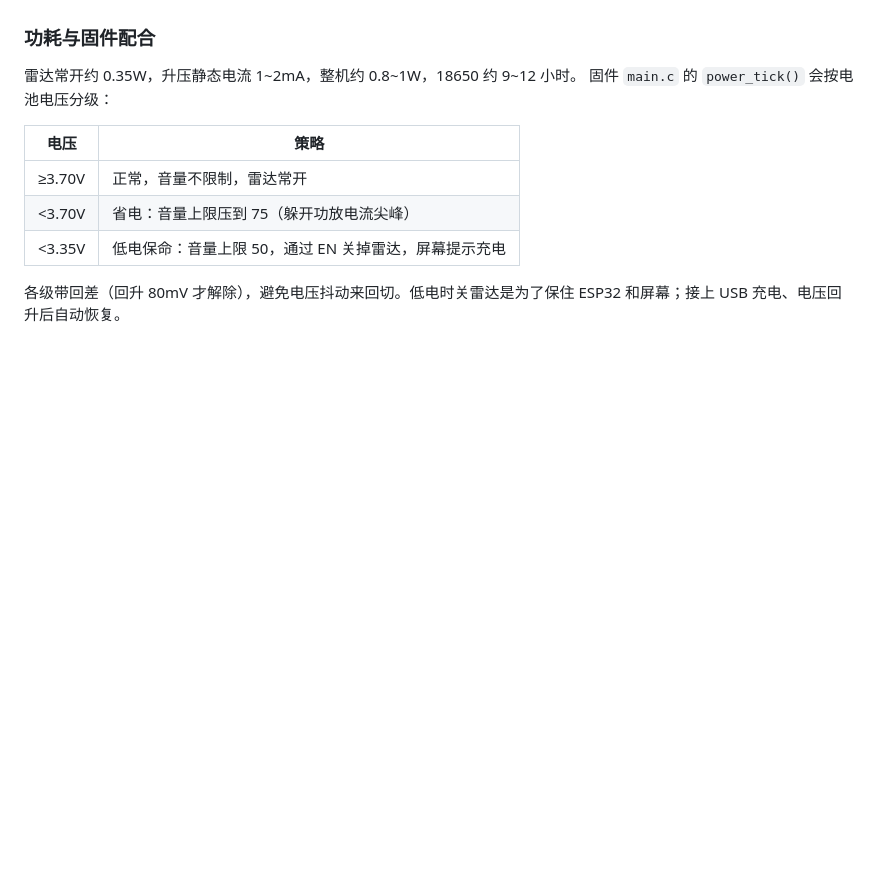
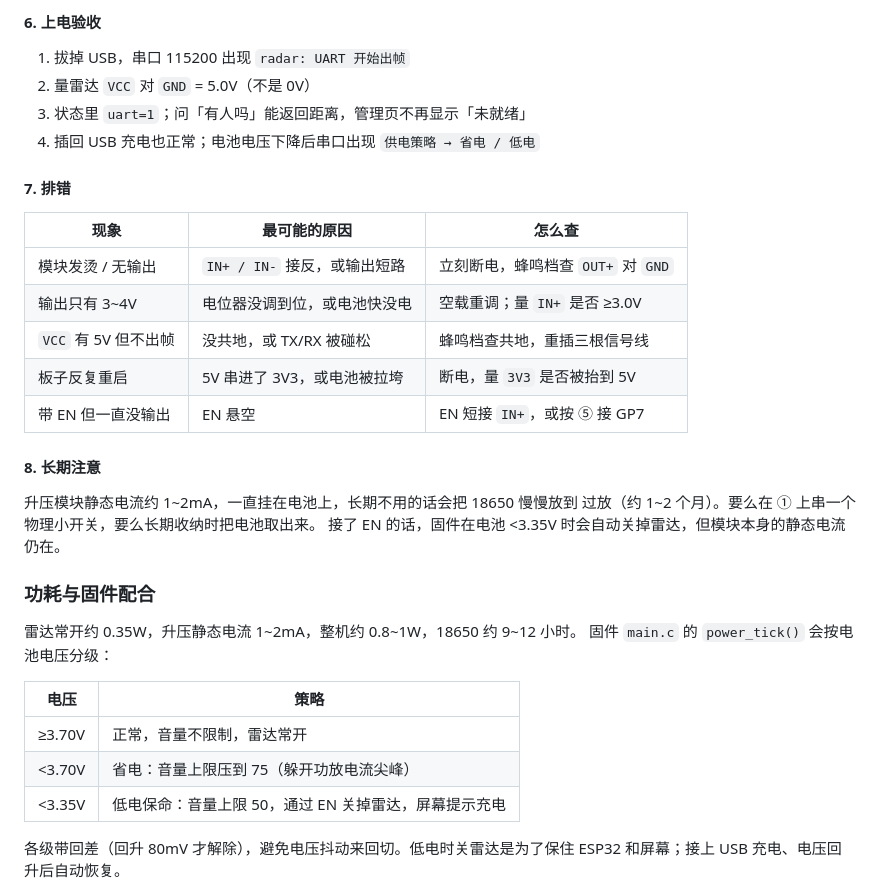
Before and after one commit to 17683980929/myesp32, a Markdown page: hardware/enclosure/PRINT-SPEC-D.md, the part around one of its changes. GitHub-like rendering; blank space fills up the shorter version.

```diff
--- a/hardware/enclosure/PRINT-SPEC-D.md
+++ b/hardware/enclosure/PRINT-SPEC-D.md
@@ -142,3 +194,25 @@ ST7305 反射屏走电池经 3.3V 稳压照常工作 —— 现象就是「整
+#### 6. 上电验收
+
+1. 拔掉 USB，串口 115200 出现 `radar: UART 开始出帧`
+2. 量雷达 `VCC` 对 `GND` = 5.0V（不是 0V）
+3. 状态里 `uart=1`；问「有人吗」能返回距离，管理页不再显示「未就绪」
+4. 插回 USB 充电也正常；电池电压下降后串口出现 `供电策略 → 省电 / 低电`
+
+#### 7. 排错
+
+| 现象 | 最可能的原因 | 怎么查 |
+|---|---|---|
+| 模块发烫 / 无输出 | `IN+ / IN-` 接反，或输出短路 | 立刻断电，蜂鸣档查 `OUT+` 对 `GND` |
+| 输出只有 3~4V | 电位器没调到位，或电池快没电 | 空载重调；量 `IN+` 是否 ≥3.0V |
+| `VCC` 有 5V 但不出帧 | 没共地，或 TX/RX 被碰松 | 蜂鸣档查共地，重插三根信号线 |
+| 板子反复重启 | 5V 串进了 3V3，或电池被拉垮 | 断电，量 `3V3` 是否被抬到 5V |
+| 带 EN 但一直没输出 | EN 悬空 | EN 短接 `IN+`，或按 ⑤ 接 GP7 |
+
+#### 8. 长期注意
+
+升压模块静态电流约 1~2mA，一直挂在电池上，长期不用的话会把 18650 慢慢放到
+过放（约 1~2 个月）。要么在 ① 上串一个物理小开关，要么长期收纳时把电池取出来。
+接了 EN 的话，固件在电池 <3.35V 时会自动关掉雷达，但模块本身的静态电流仍在。
 
 ### 功耗与固件配合
 
```
Also changed, not shown: other parts of hardware/enclosure/PRINT-SPEC-D.md (+68 -16 lines).
